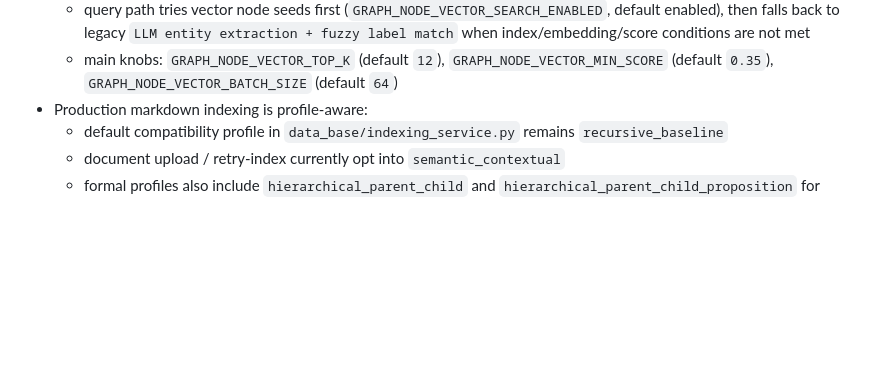
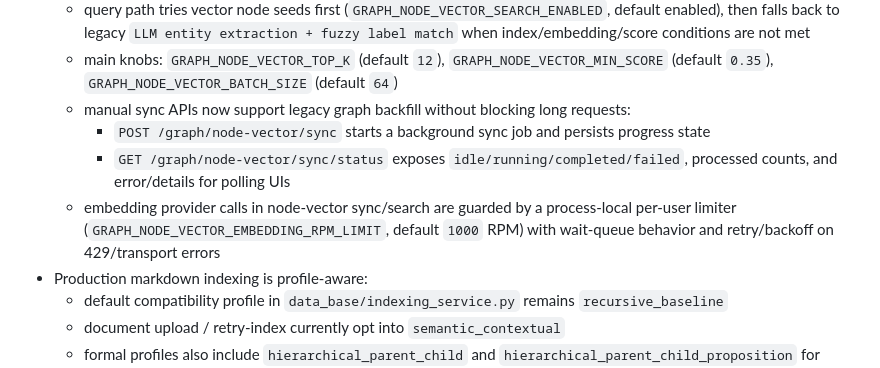
Before and after one commit to DeadMark70/multimodal-rag-translate, a Markdown page: docs/BACKEND.md, the part around the change. Drawn GitHub-style; blank space fills up the shorter version.

```diff
--- a/docs/BACKEND.md
+++ b/docs/BACKEND.md
@@ -79,6 +79,10 @@
   - extraction and graph maintenance paths mark node-vector state dirty and trigger autosync (`GRAPH_NODE_VECTOR_AUTOSYNC`, default enabled)
   - query path tries vector node seeds first (`GRAPH_NODE_VECTOR_SEARCH_ENABLED`, default enabled), then falls back to legacy `LLM entity extraction + fuzzy label match` when index/embedding/score conditions are not met
   - main knobs: `GRAPH_NODE_VECTOR_TOP_K` (default `12`), `GRAPH_NODE_VECTOR_MIN_SCORE` (default `0.35`), `GRAPH_NODE_VECTOR_BATCH_SIZE` (default `64`)
+  - manual sync APIs now support legacy graph backfill without blocking long requests:
+    - `POST /graph/node-vector/sync` starts a background sync job and persists progress state
+    - `GET /graph/node-vector/sync/status` exposes `idle/running/completed/failed`, processed counts, and error/details for polling UIs
+  - embedding provider calls in node-vector sync/search are guarded by a process-local per-user limiter (`GRAPH_NODE_VECTOR_EMBEDDING_RPM_LIMIT`, default `1000` RPM) with wait-queue behavior and retry/backoff on 429/transport errors
 - Production markdown indexing is profile-aware:
   - default compatibility profile in `data_base/indexing_service.py` remains `recursive_baseline`
   - document upload / retry-index currently opt into `semantic_contextual`
```
Also changed, not shown: docs/generated/api-surface.md (+3 -1 lines).
